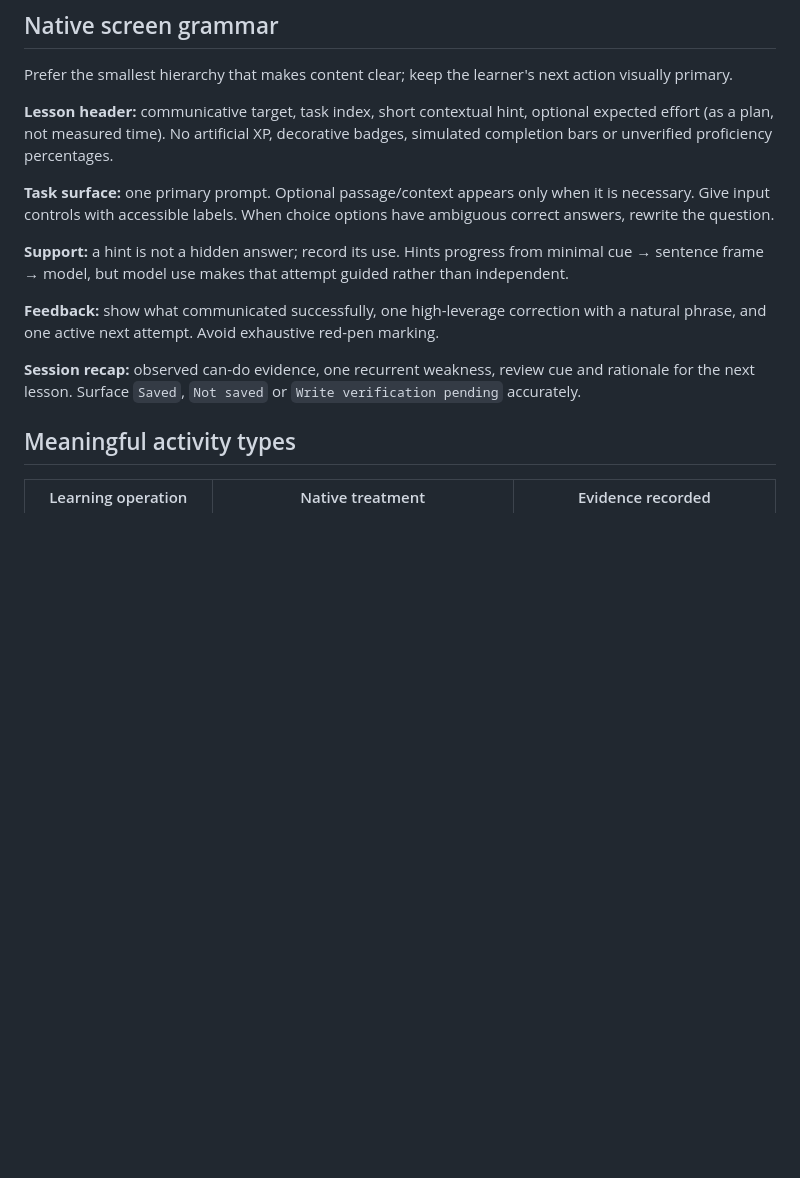
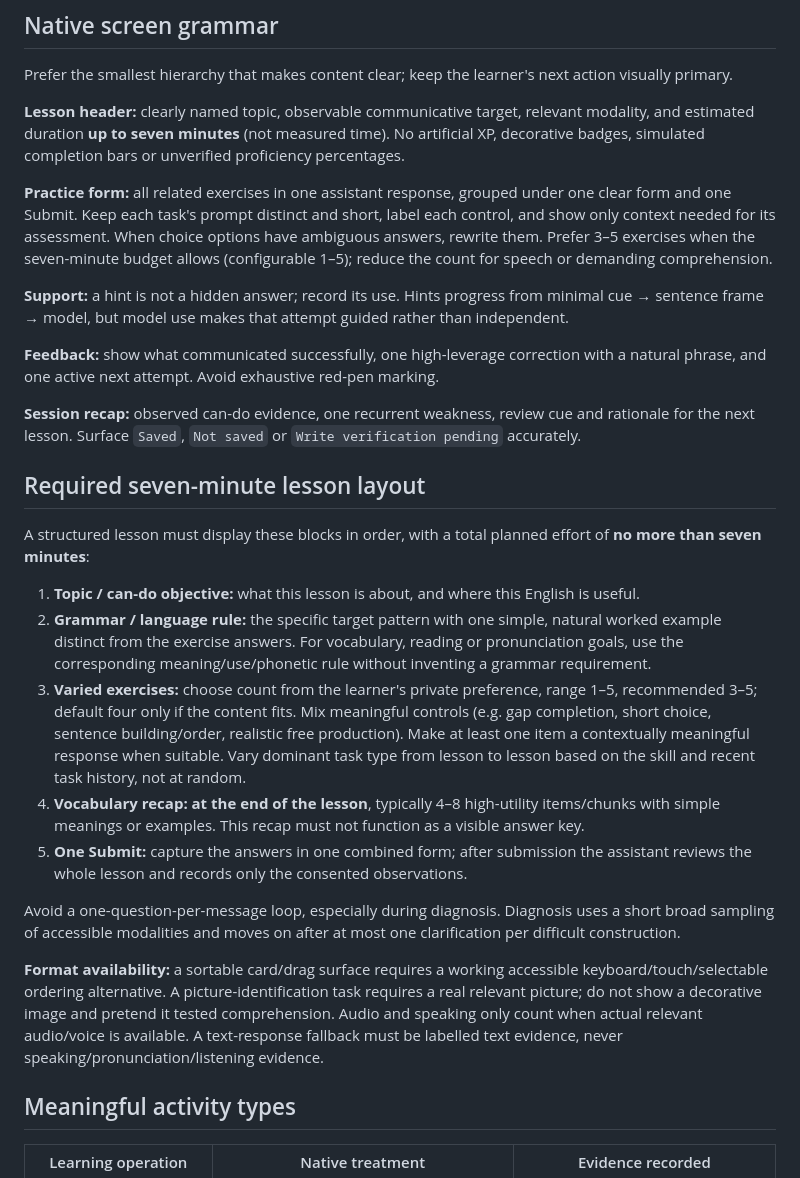
Before and after one commit to tim8es/ASIT, a Markdown page: ui/MLP-EXPERIENCE.md, the part around the change. Drawn GitHub-style; blank space fills up the shorter version.

Commit message:
docs: specify topic-first seven-minute lesson screen structure

```diff
--- a/ui/MLP-EXPERIENCE.md
+++ b/ui/MLP-EXPERIENCE.md
@@ -14,15 +14,29 @@ ASIT is an educational experience, **not** a spreadsheet administration interfac
 
 Prefer the smallest hierarchy that makes content clear; keep the learner's next action visually primary.
 
-**Lesson header:** communicative target, task index, short contextual hint, optional expected effort (as a plan, not measured time). No artificial XP, decorative badges, simulated completion bars or unverified proficiency percentages.
+**Lesson header:** clearly named topic, observable communicative target, relevant modality, and estimated duration **up to seven minutes** (not measured time). No artificial XP, decorative badges, simulated completion bars or unverified proficiency percentages.
 
-**Task surface:** one primary prompt. Optional passage/context appears only when it is necessary. Give input controls with accessible labels. When choice options have ambiguous correct answers, rewrite the question.
+**Practice form:** all related exercises in one assistant response, grouped under one clear form and one Submit. Keep each task's prompt distinct and short, label each control, and show only context needed for its assessment. When choice options have ambiguous answers, rewrite them. Prefer 3–5 exercises when the seven-minute budget allows (configurable 1–5); reduce the count for speech or demanding comprehension.
 
 **Support:** a hint is not a hidden answer; record its use. Hints progress from minimal cue → sentence frame → model, but model use makes that attempt guided rather than independent.
 
 **Feedback:** show what communicated successfully, one high-leverage correction with a natural phrase, and one active next attempt. Avoid exhaustive red-pen marking.
 
 **Session recap:** observed can-do evidence, one recurrent weakness, review cue and rationale for the next lesson. Surface `Saved`, `Not saved` or `Write verification pending` accurately.
+
+## Required seven-minute lesson layout
+
+A structured lesson must display these blocks in order, with a total planned effort of **no more than seven minutes**:
+
+1. **Topic / can-do objective:** what this lesson is about, and where this English is useful.
+2. **Grammar / language rule:** the specific target pattern with one simple, natural worked example distinct from the exercise answers. For vocabulary, reading or pronunciation goals, use the corresponding meaning/use/phonetic rule without inventing a grammar requirement.
+3. **Varied exercises:** choose count from the learner's private preference, range 1–5, recommended 3–5; default four only if the content fits. Mix meaningful controls (e.g. gap completion, short choice, sentence building/order, realistic free production). Make at least one item a contextually meaningful response when suitable. Vary dominant task type from lesson to lesson based on the skill and recent task history, not at random.
+4. **Vocabulary recap:** **at the end of the lesson**, typically 4–8 high-utility items/chunks with simple meanings or examples. This recap must not function as a visible answer key.
+5. **One Submit:** capture the answers in one combined form; after submission the assistant reviews the whole lesson and records only the consented observations.
+
+Avoid a one-question-per-message loop, especially during diagnosis. Diagnosis uses a short broad sampling of accessible modalities and moves on after at most one clarification per difficult construction.
+
+**Format availability:** a sortable card/drag surface requires a working accessible keyboard/touch/selectable ordering alternative. A picture-identification task requires a real relevant picture; do not show a decorative image and pretend it tested comprehension. Audio and speaking only count when actual relevant audio/voice is available. A text-response fallback must be labelled text evidence, never speaking/pronunciation/listening evidence.
 
 ## Meaningful activity types
 
```
